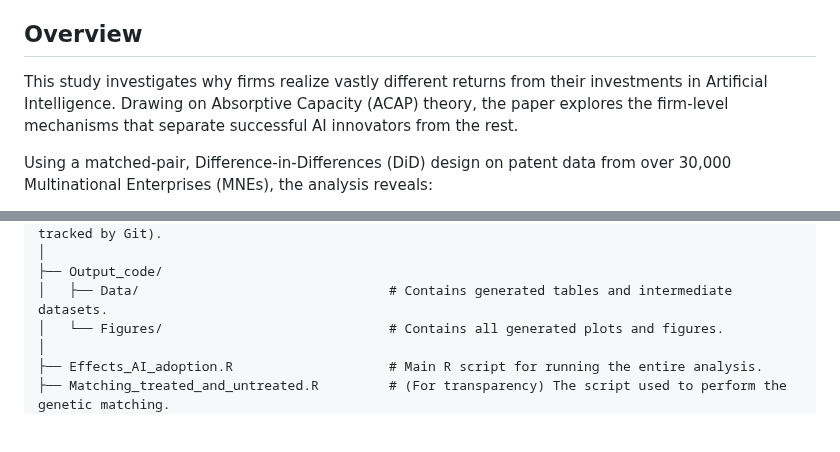
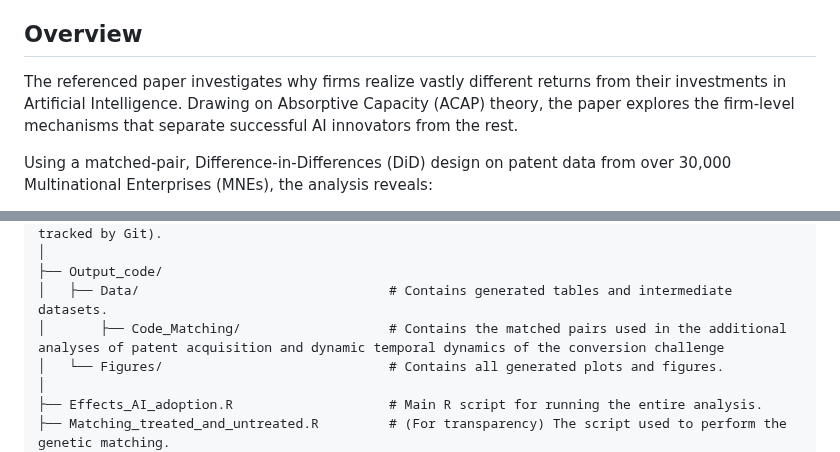
Before and after one commit to matheusleusin/MNEs_and_Artificial_Intelligence, a Markdown page: README.md, 2 parts joined by grey strips. Drawn GitHub-style; blank space fills up the shorter version.

```diff
--- a/README.md
+++ b/README.md
@@ -6,7 +6,7 @@ For a user-friendly overview of the code and the main estimations, please see th
 
 ## Overview
 
-This study investigates why firms realize vastly different returns from their investments in Artificial Intelligence. Drawing on Absorptive Capacity (ACAP) theory, the paper explores the firm-level mechanisms that separate successful AI innovators from the rest.
+The referenced paper investigates why firms realize vastly different returns from their investments in Artificial Intelligence. Drawing on Absorptive Capacity (ACAP) theory, the paper explores the firm-level mechanisms that separate successful AI innovators from the rest.
 
 Using a matched-pair, Difference-in-Differences (DiD) design on patent data from over 30,000 Multinational Enterprises (MNEs), the analysis reveals:
 * Introducing an AI innovation increases the **knowledge relatedness** of a firm's subsequent patents and boosts its overall innovative output.
@@ -35,6 +35,7 @@ The repository is organized as follows:
 │
 ├── Output_code/
 │   ├── Data/                                # Contains generated tables and intermediate datasets.
+│       ├── Code_Matching/                   # Contains the matched pairs used in the additional analyses of patent acquisition and dynamic temporal dynamics of the conversion challenge
 │   └── Figures/                             # Contains all generated plots and figures.
 │
 ├── Effects_AI_adoption.R                    # Main R script for running the entire analysis.
```
